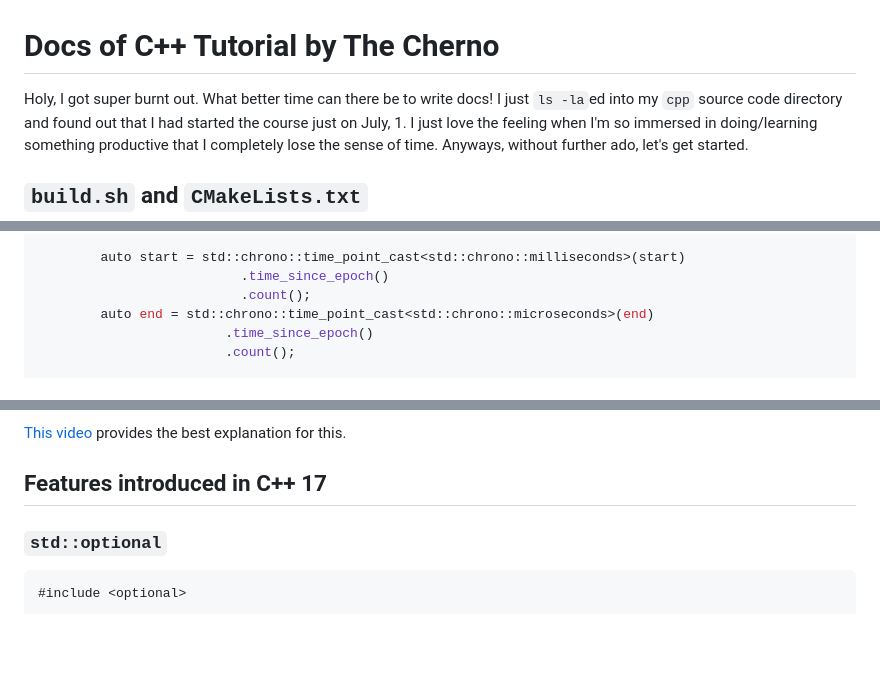
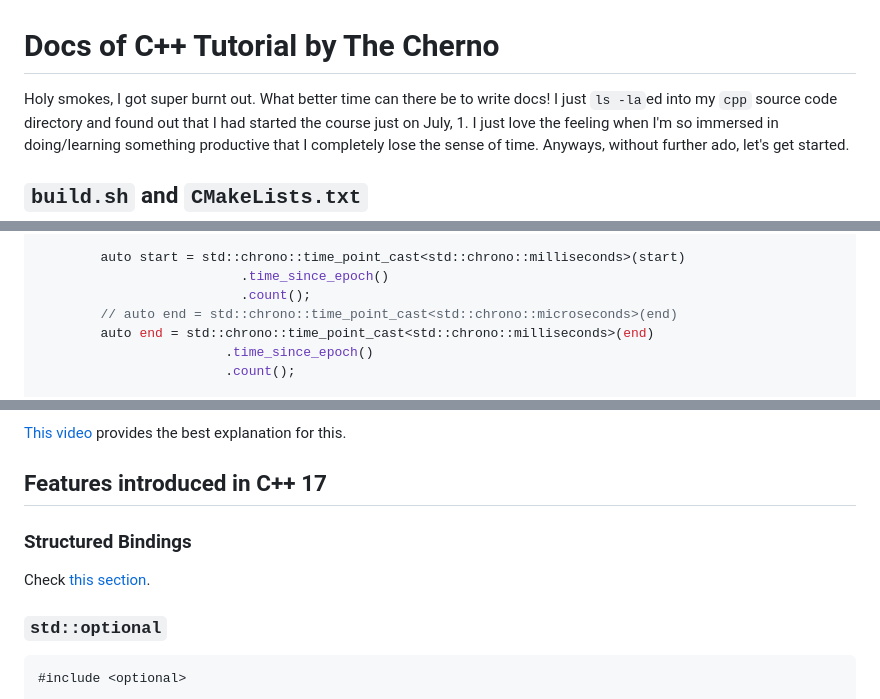
Before and after one commit to Bubu-Droid/code-tutorials, a Markdown page: cpp/README.md, 3 parts joined by grey strips. Rendered like a GitHub page; blank space fills up the shorter version.

Commit message:
Minor additions and fix typos

```diff
--- a/cpp/README.md
+++ b/cpp/README.md
@@ -1,6 +1,6 @@
 # Docs of C++ Tutorial by The Cherno
 
-Holy, I got super burnt out. What better time can there be to write docs!
+Holy smokes, I got super burnt out. What better time can there be to write docs!
 I just `ls -la`ed into my `cpp` source code directory and found out that
 I had started the course just on July, 1. I just love the feeling when I'm
 so immersed in doing/learning something productive that I completely lose
@@ -1021,7 +1021,8 @@ public:
         auto start = std::chrono::time_point_cast<std::chrono::milliseconds>(start)
                           .time_since_epoch()
                           .count();
-        auto end = std::chrono::time_point_cast<std::chrono::microseconds>(end)
+        // auto end = std::chrono::time_point_cast<std::chrono::microseconds>(end)
+        auto end = std::chrono::time_point_cast<std::chrono::milliseconds>(end)
                         .time_since_epoch()
                         .count();
 
@@ -1106,6 +1107,10 @@ pre-compile header (.h) file that contains all the imports using the command
 [This video][rvallval] provides the best explanation for this.
 
 ## Features introduced in C++ 17
+
+### Structured Bindings
+
+Check [this section](#returning-different-data-types-from-a-single-function).
 
 ### `std::optional`
 
```
Also changed, not shown: other parts of cpp/README.md (+3 -3 lines).
